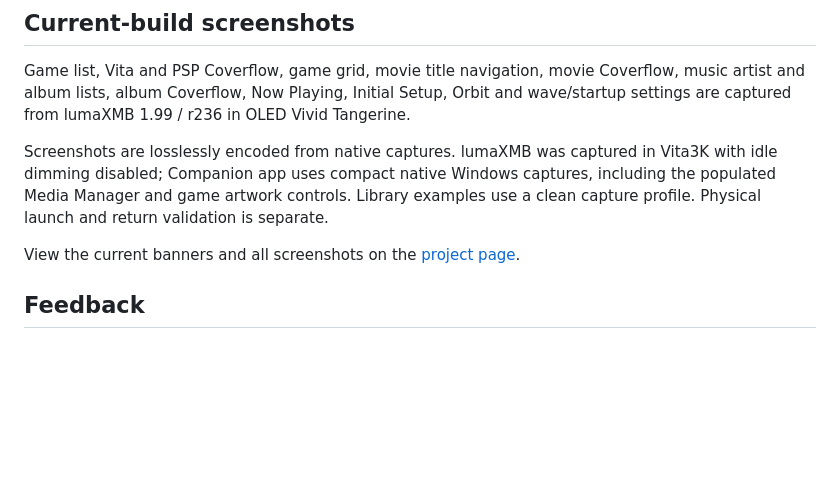
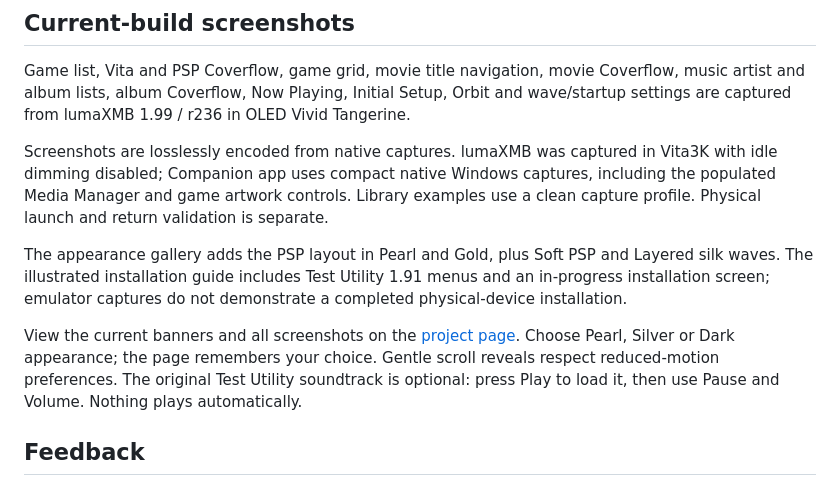
Before and after one commit to alternativeConsience/lumaXMB, a Markdown page: README.md, the part around the change. Drawn GitHub-style; blank space fills up the shorter version.

Commit message:
Document new appearance gallery and optional soundtrack

```diff
--- a/README.md
+++ b/README.md
@@ -73,7 +73,9 @@ Game list, Vita and PSP Coverflow, game grid, movie title navigation, movie Cove
 
 Screenshots are losslessly encoded from native captures. lumaXMB was captured in Vita3K with idle dimming disabled; Companion app uses compact native Windows captures, including the populated Media Manager and game artwork controls. Library examples use a clean capture profile. Physical launch and return validation is separate.
 
-View the current banners and all screenshots on the [project page](https://alternativeConsience.github.io/lumaXMB/).
+The appearance gallery adds the PSP layout in Pearl and Gold, plus Soft PSP and Layered silk waves. The illustrated installation guide includes Test Utility 1.91 menus and an in-progress installation screen; emulator captures do not demonstrate a completed physical-device installation.
+
+View the current banners and all screenshots on the [project page](https://alternativeConsience.github.io/lumaXMB/). Choose Pearl, Silver or Dark appearance; the page remembers your choice. Gentle scroll reveals respect reduced-motion preferences. The original Test Utility soundtrack is optional: press Play to load it, then use Pause and Volume. Nothing plays automatically.
 
 ## Feedback
 
```
